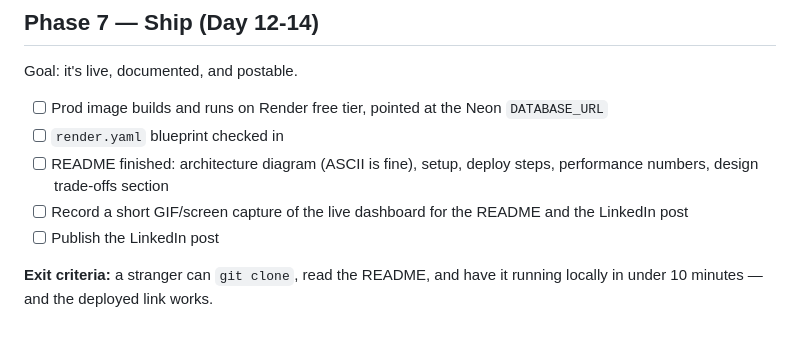
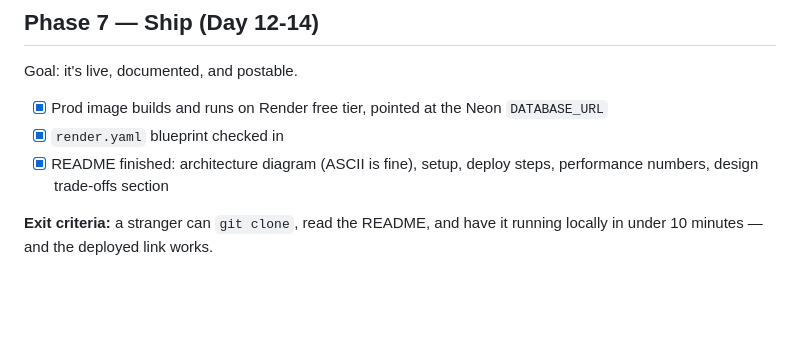
Before and after one commit to programmer-bell/pulse-monitor, a Markdown page: .agents/roadmap/SKILL.md, the part around one of its changes. GitHub-like rendering; blank space fills up the shorter version.

Commit message:
Mark tasks as complete in SKILL.md
Updated SKILL.md to reflect completed tasks in Phases 0, 1, and 7.

```diff
--- a/.agents/roadmap/SKILL.md
+++ b/.agents/roadmap/SKILL.md
@@ -114,13 +114,10 @@ section has real, reproducible numbers with the command used to get them.
 
 Goal: it's live, documented, and postable.
 
-- [ ] Prod image builds and runs on Render free tier, pointed at the Neon `DATABASE_URL`
-- [ ] `render.yaml` blueprint checked in
-- [ ] README finished: architecture diagram (ASCII is fine), setup, deploy steps,
+- [x] Prod image builds and runs on Render free tier, pointed at the Neon `DATABASE_URL`
+- [x] `render.yaml` blueprint checked in
+- [x] README finished: architecture diagram (ASCII is fine), setup, deploy steps,
       performance numbers, design trade-offs section
-- [ ] Record a short GIF/screen capture of the live dashboard for the README and the
-      LinkedIn post
-- [ ] Publish the LinkedIn post
 
 **Exit criteria:** a stranger can `git clone`, read the README, and have it running
 locally in under 10 minutes — and the deployed link works.
```
Also changed, not shown: other parts of .agents/roadmap/SKILL.md (+10 -10 lines).
